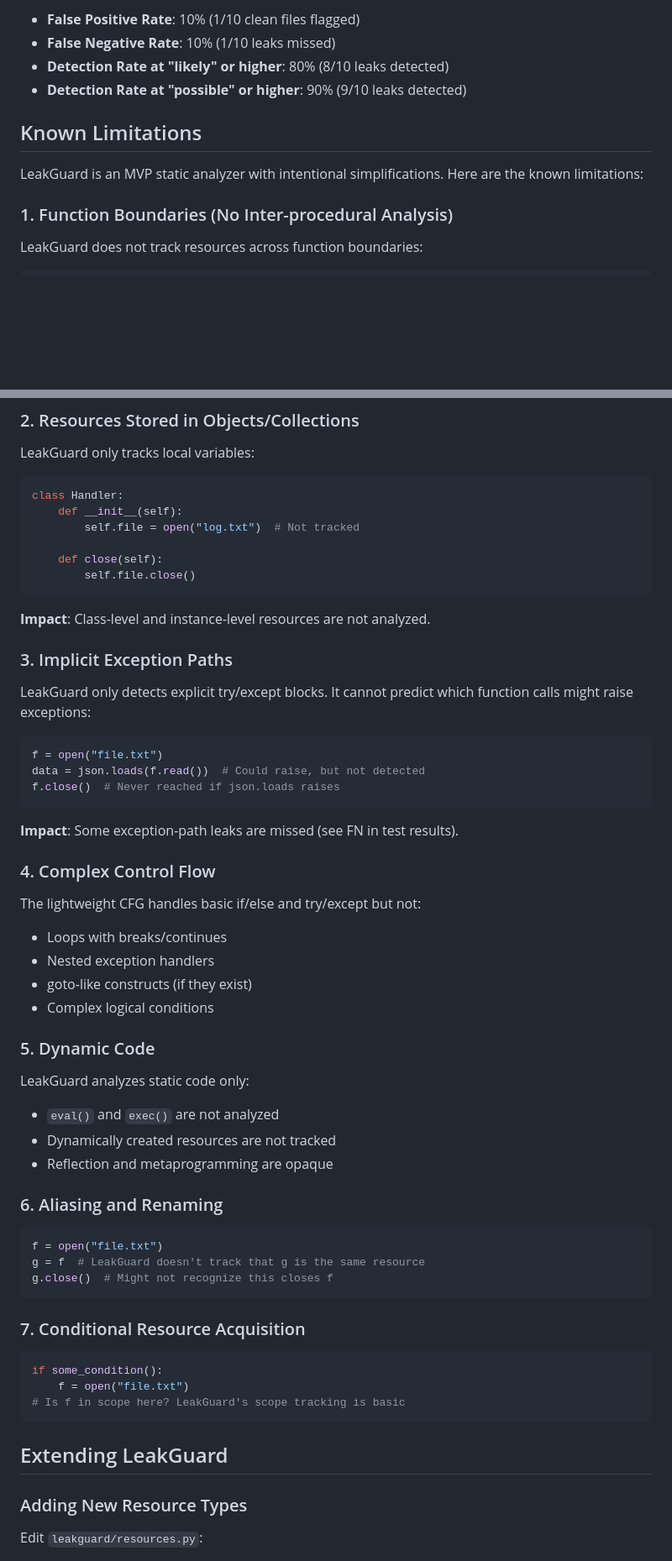
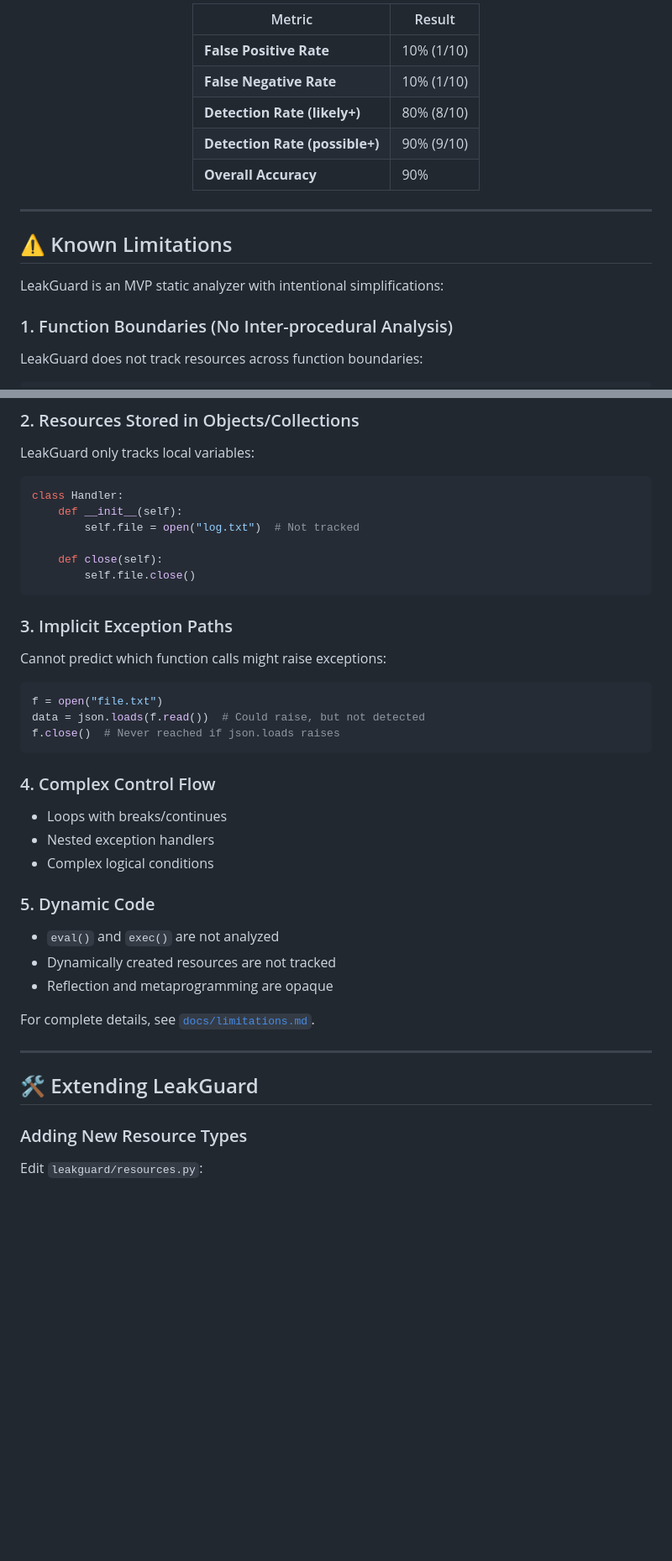
Before and after one commit to AtiqJariwala/VH26-GRAPHITE, a Markdown page: README.md, 2 parts joined by grey strips. Shown at 84% size. GitHub-like rendering; blank space fills up the shorter version.

````diff
--- a/README.md
+++ b/README.md
@@ -308,12 +318,19 @@ We maintain a comprehensive test suite with deliberately leaky and clean example
 
-- **False Positive Rate**: 10% (1/10 clean files flagged)
-- **False Negative Rate**: 10% (1/10 leaks missed)
-- **Detection Rate at "likely" or higher**: 80% (8/10 leaks detected)
-- **Detection Rate at "possible" or higher**: 90% (9/10 leaks detected)
+| Metric | Result |
+|--------|--------|
+| **False Positive Rate** | 10% (1/10) |
+| **False Negative Rate** | 10% (1/10) |
+| **Detection Rate (likely+)** | 80% (8/10) |
+| **Detection Rate (possible+)** | 90% (9/10) |
+| **Overall Accuracy** | 90% |
 
-## Known Limitations
+</div>
 
-LeakGuard is an MVP static analyzer with intentional simplifications. Here are the known limitations:
+---
+
+## ⚠️ Known Limitations
+
+LeakGuard is an MVP static analyzer with intentional simplifications:
 
 ### 1. Function Boundaries (No Inter-procedural Analysis)
 
@@ -343,11 +360,9 @@ class Handler:
         self.file.close()
 ```
 
-**Impact**: Class-level and instance-level resources are not analyzed.
-
 ### 3. Implicit Exception Paths
 
-LeakGuard only detects explicit try/except blocks. It cannot predict which function calls might raise exceptions:
+Cannot predict which function calls might raise exceptions:
 
 ```python
 f = open("file.txt")
@@ -355,40 +370,23 @@ data = json.loads(f.read())  # Could raise, but not detected
 f.close()  # Never reached if json.loads raises
 ```
 
-**Impact**: Some exception-path leaks are missed (see FN in test results).
-
 ### 4. Complex Control Flow
 
-The lightweight CFG handles basic if/else and try/except but not:
 - Loops with breaks/continues
 - Nested exception handlers
-- goto-like constructs (if they exist)
 - Complex logical conditions
 
 ### 5. Dynamic Code
 
-LeakGuard analyzes static code only:
 - `eval()` and `exec()` are not analyzed
 - Dynamically created resources are not tracked
 - Reflection and metaprogramming are opaque
 
-### 6. Aliasing and Renaming
+For complete details, see [`docs/limitations.md`](docs/limitations.md).
 
-```python
-f = open("file.txt")
-g = f  # LeakGuard doesn't track that g is the same resource
-g.close()  # Might not recognize this closes f
-```
+---
 
-### 7. Conditional Resource Acquisition
-
-```python
-if some_condition():
-    f = open("file.txt")
-# Is f in scope here? LeakGuard's scope tracking is basic
-```
-
-## Extending LeakGuard
+## 🛠️ Extending LeakGuard
 
 ### Adding New Resource Types
 
````
Also changed, not shown: other parts of README.md (+96 -68 lines).
